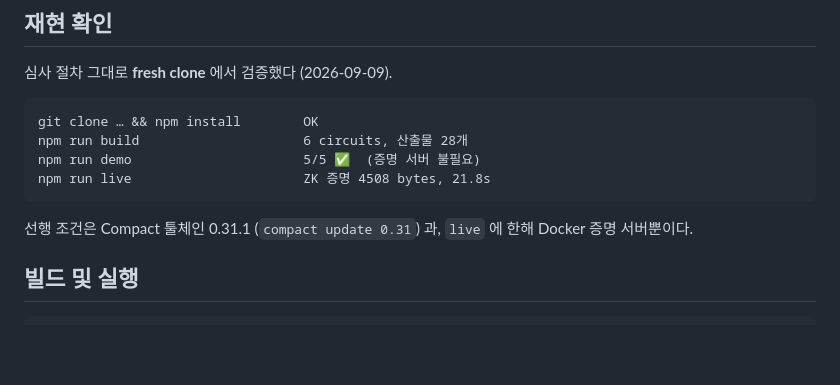
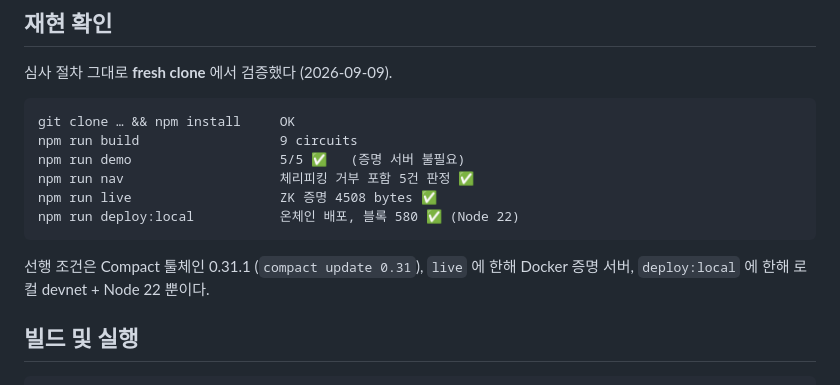
Before and after one commit to SeoDongOk/proof-of-track-record, a Markdown page: README.md, the part around the change. GitHub-like rendering; blank space fills up the shorter version.

Commit message:
docs: fresh clone 재검증 결과 갱신 (회로 9개, 배포 포함)
심사 경로 전체를 깨끗한 클론에서 다시 확인:
build 9회로 / demo 5-5 / nav 5건 / live 증명 4508B / deploy:local 블록 580.

Co-Authored-By: Claude Opus 5 (1M context) <noreply@anthropic.com>
Claude-Session: https://claude.ai/code/session_01F626aevX5kW2J34yimvfEb

````diff
--- a/README.md
+++ b/README.md
@@ -314,13 +314,16 @@ docker run -p 6300:6300 midnightntwrk/proof-server:8.1.0 midnight-proof-server -
 심사 절차 그대로 **fresh clone** 에서 검증했다 (2026-09-09).
 
 ```
-git clone … && npm install        OK
-npm run build                     6 circuits, 산출물 28개
-npm run demo                      5/5 ✅  (증명 서버 불필요)
-npm run live                      ZK 증명 4508 bytes, 21.8s
+git clone … && npm install     OK
+npm run build                  9 circuits
+npm run demo                   5/5 ✅   (증명 서버 불필요)
+npm run nav                    체리피킹 거부 포함 5건 판정 ✅
+npm run live                   ZK 증명 4508 bytes ✅
+npm run deploy:local           온체인 배포, 블록 580 ✅ (Node 22)
 ```
 
-선행 조건은 Compact 툴체인 0.31.1 (`compact update 0.31`) 과, `live` 에 한해 Docker 증명 서버뿐이다.
+선행 조건은 Compact 툴체인 0.31.1 (`compact update 0.31`), `live` 에 한해
+Docker 증명 서버, `deploy:local` 에 한해 로컬 devnet + Node 22 뿐이다.
 
 ## 빌드 및 실행
 
````
